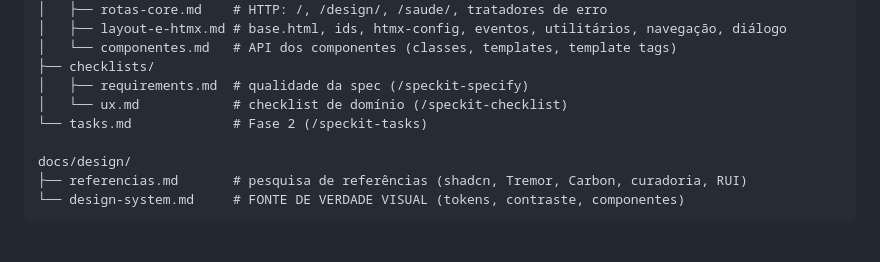
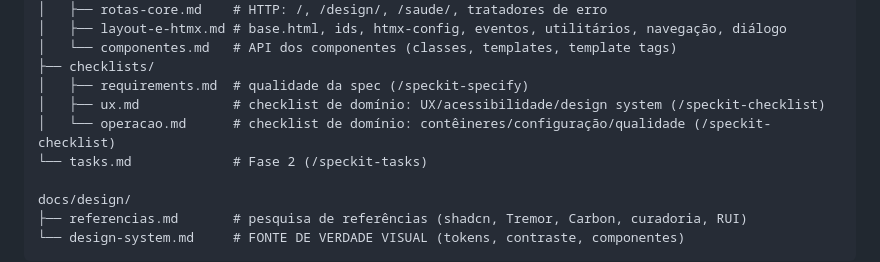
Before and after one commit to MoraesNico/consus-systems, a Markdown page: specs/001-fundacao-design-system/plan.md, the part around the change. GitHub-like rendering; blank space fills up the shorter version.

Commit message:
docs(001): adiciona checklists de UX e de operação
Checklists de qualidade de requisitos ("testes unitários para
requisitos") para UX/acessibilidade/design system (41/44 atendidos) e
para operação/configuração/qualidade (25/26), com pendências
registradas para a autoanálise.

Co-Authored-By: Claude Opus 5.5 <noreply@anthropic.com>
Claude-Session: https://claude.ai/code/session_01BfUHu53a9nocJVk5H8rW3U

```diff
--- a/specs/001-fundacao-design-system/plan.md
+++ b/specs/001-fundacao-design-system/plan.md
@@ -87,7 +87,8 @@ specs/001-fundacao-design-system/
 │   └── componentes.md   # API dos componentes (classes, templates, template tags)
 ├── checklists/
 │   ├── requirements.md  # qualidade da spec (/speckit-specify)
-│   └── ux.md            # checklist de domínio (/speckit-checklist)
+│   ├── ux.md            # checklist de domínio: UX/acessibilidade/design system (/speckit-checklist)
+│   └── operacao.md      # checklist de domínio: contêineres/configuração/qualidade (/speckit-checklist)
 └── tasks.md             # Fase 2 (/speckit-tasks)
 
 docs/design/
```
Also changed, not shown: 2 other files.
